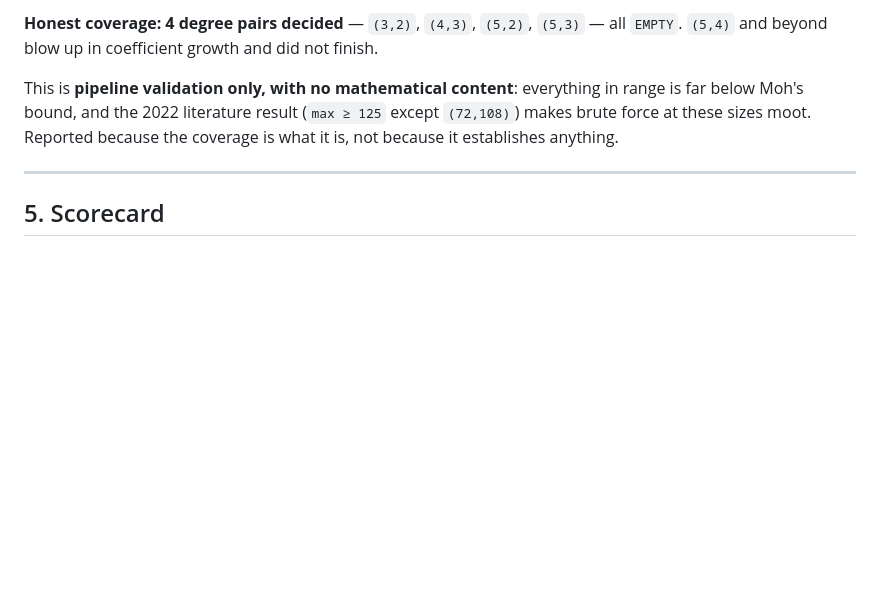
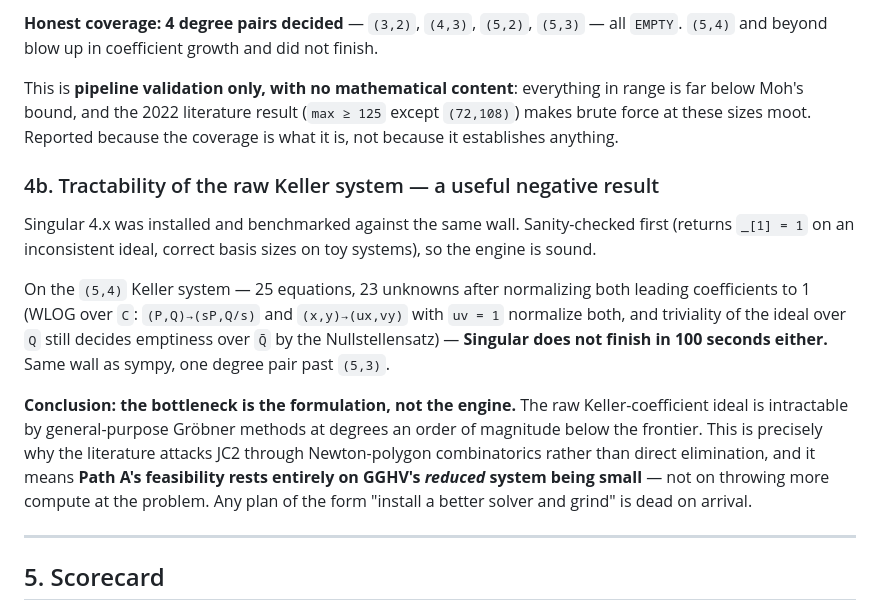
Before and after one commit to git-df-scott/jacobian_planar, a Markdown page: session20_report.md, the part around the change. Drawn GitHub-style; blank space fills up the shorter version.

Commit message:
Session 20: record the tractability negative result
Installed and sanity-checked Singular (correct _[1]=1 on an inconsistent
ideal).  Benchmarked it against the (5,4) Keller system -- 25 equations,
23 unknowns after normalizing both leading coefficients to 1, which is
WLOG over C and still decides emptiness over Qbar by the Nullstellensatz.
Singular does not finish in 100s either: the same wall as sympy, one
degree pair past (5,3).

The bottleneck is the FORMULATION, not the engine.  The raw Keller
coefficient ideal is intractable by general-purpose Groebner methods at
degrees an order of magnitude below the frontier, which is why the
literature attacks JC2 via Newton-polygon combinatorics instead.
Path A therefore depends entirely on GGHV's reduced system being small;
'install a better solver and grind' is dead on arrival.

Co-Authored-By: Claude Opus 5 <noreply@anthropic.com>
Claude-Session: https://claude.ai/code/session_01CkBBAhaaGrskvUEM4FioTU

```diff
--- a/session20_report.md
+++ b/session20_report.md
@@ -146,6 +146,26 @@ range is far below Moh's bound, and the 2022 literature result (`max ≥ 125` ex
 `(72,108)`) makes brute force at these sizes moot. Reported because the coverage
 is what it is, not because it establishes anything.
 
+### 4b. Tractability of the raw Keller system — a useful negative result
+
+Singular 4.x was installed and benchmarked against the same wall. Sanity-checked
+first (returns `_[1] = 1` on an inconsistent ideal, correct basis sizes on toy
+systems), so the engine is sound.
+
+On the `(5,4)` Keller system — 25 equations, 23 unknowns after normalizing both
+leading coefficients to 1 (WLOG over `C`: `(P,Q)→(sP,Q/s)` and `(x,y)→(ux,vy)`
+with `uv = 1` normalize both, and triviality of the ideal over `Q` still decides
+emptiness over `Q̄` by the Nullstellensatz) — **Singular does not finish in 100
+seconds either.** Same wall as sympy, one degree pair past `(5,3)`.
+
+**Conclusion: the bottleneck is the formulation, not the engine.** The raw
+Keller-coefficient ideal is intractable by general-purpose Gröbner methods at
+degrees an order of magnitude below the frontier. This is precisely why the
+literature attacks JC2 through Newton-polygon combinatorics rather than direct
+elimination, and it means **Path A's feasibility rests entirely on GGHV's
+*reduced* system being small** — not on throwing more compute at the problem.
+Any plan of the form "install a better solver and grind" is dead on arrival.
+
 ---
 
 ## 5. Scorecard
```
